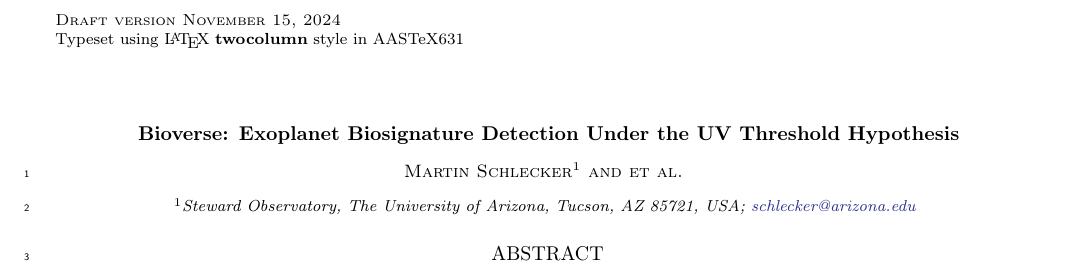
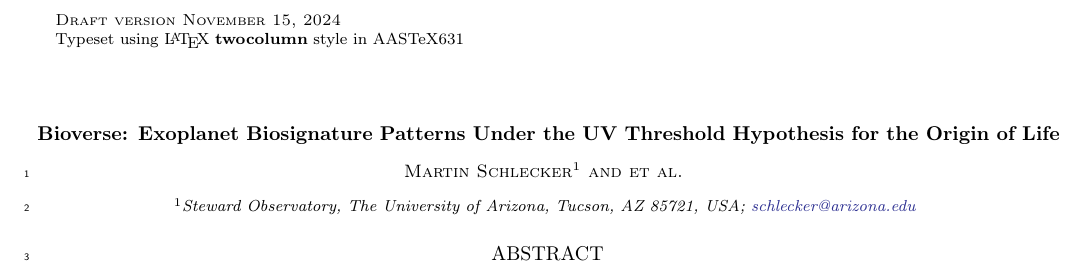
Before and after one commit to matiscke/originsoflife, a LaTeX paper (src/tex/ms.tex): part of page 1 of 10, cut so that both start at the same text. Compiled offline with pdfLaTeX; a LaTeX package or settings file that is missing is left out.

Commit message:
change title

```diff
--- a/src/tex/ms.tex
+++ b/src/tex/ms.tex
@@ -9,7 +9,8 @@
 \begin{document}
 
 % Title
-\title{Bioverse: Exoplanet Biosignature Detection Under the UV Threshold Hypothesis}
+%\title{Bioverse: Exoplanet Biosignature Detection Under the UV Threshold Hypothesis}
+\title{Bioverse: Exoplanet Biosignature Patterns Under the UV Threshold Hypothesis for the Origin of Life}
 % The Role of Ultraviolet Radiation in Abiogenesis: Insights from Exoplanet Survey Simulations
 % Bioverse: The Impact of UV Flux on Exoplanet Biosignatures under the Cyanosulfidic Origins of Life Scenario
 
```
